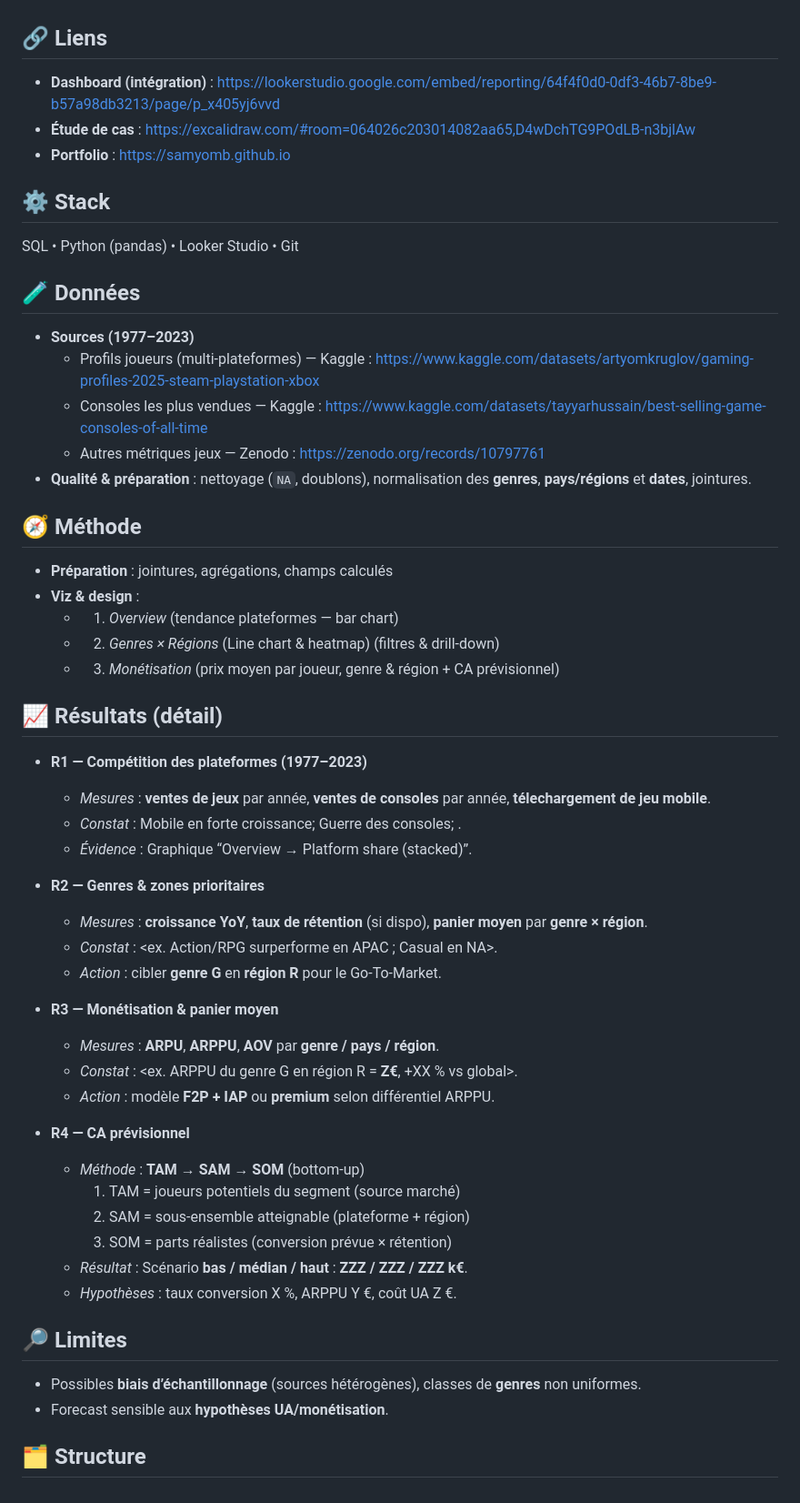
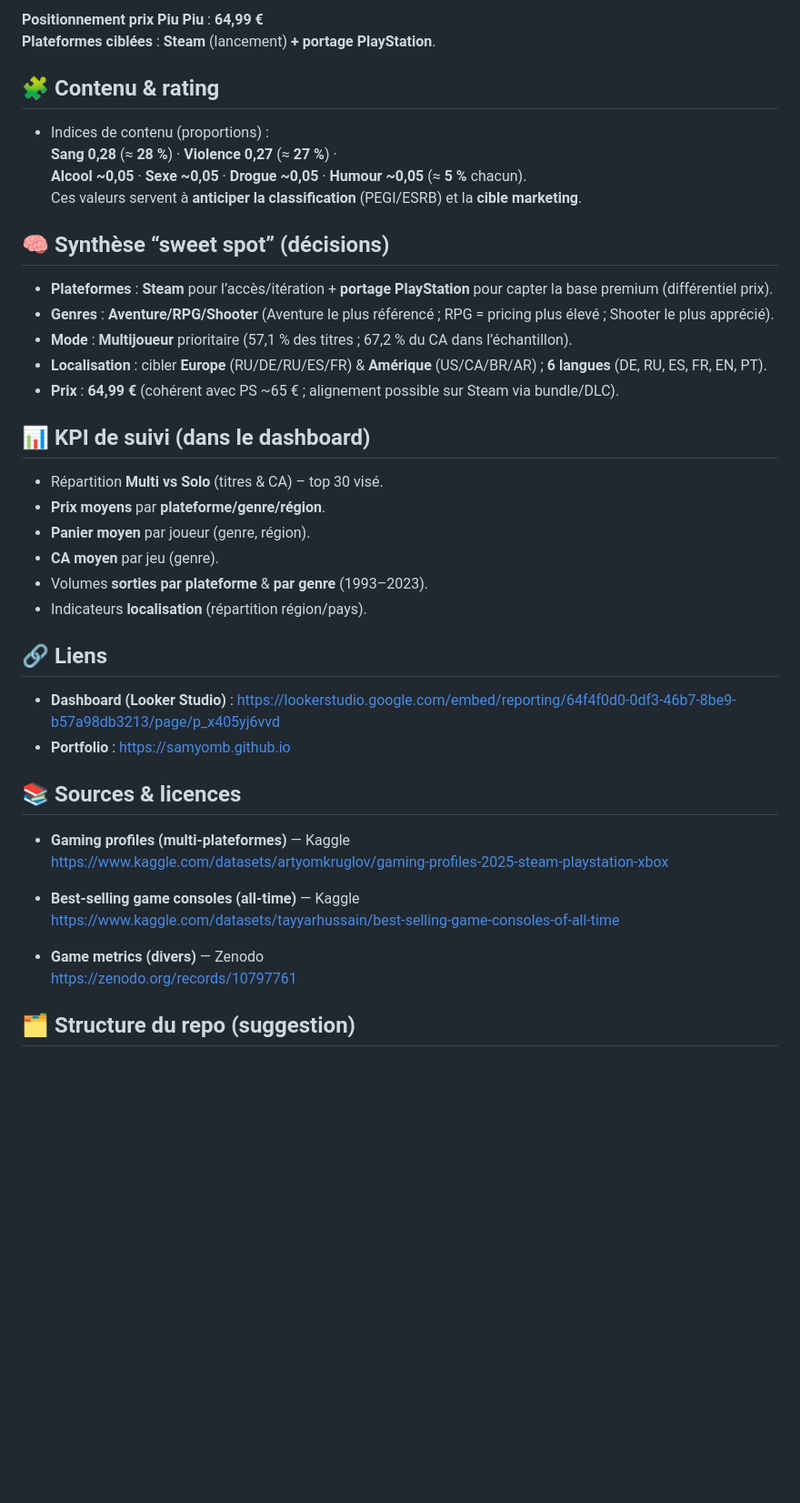
Before and after one commit to Leo020199/Final_Project_LeWagon-Video_Games, a Markdown page: README.md, the part around one of its changes. Shown at 91% size. GitHub-like rendering; blank space fills up the shorter version.

```diff
--- a/README.md
+++ b/README.md
@@ -11,52 +57,45 @@
+**Positionnement prix Piu Piu** : **64,99 €**
+**Plateformes ciblées** : **Steam** (lancement) **+ portage PlayStation**.
+
+
+## 🧩 Contenu & rating
+- Indices de contenu (proportions) :
+  **Sang 0,28** (≈ **28 %**) · **Violence 0,27** (≈ **27 %**) ·
+  **Alcool ~0,05** · **Sexe ~0,05** · **Drogue ~0,05** · **Humour ~0,05** (≈ **5 %** chacun).
+Ces valeurs servent à **anticiper la classification** (PEGI/ESRB) et la **cible marketing**.
+
+
+## 🧠 Synthèse “sweet spot” (décisions)
+- **Plateformes** : **Steam** pour l’accès/itération + **portage PlayStation** pour capter la base premium (différentiel prix).
+- **Genres** : **Aventure/RPG/Shooter** (Aventure le plus référencé ; RPG = pricing plus élevé ; Shooter le plus apprécié).
+- **Mode** : **Multijoueur** prioritaire (57,1 % des titres ; 67,2 % du CA dans l’échantillon).
+- **Localisation** : cibler **Europe** (RU/DE/RU/ES/FR) & **Amérique** (US/CA/BR/AR) ; **6 langues** (DE, RU, ES, FR, EN, PT).
+- **Prix** : **64,99 €** (cohérent avec PS ~65 € ; alignement possible sur Steam via bundle/DLC).
+
+
+## 📊 KPI de suivi (dans le dashboard)
+- Répartition **Multi vs Solo** (titres & CA) – top 30 visé.
+- **Prix moyens** par **plateforme/genre/région**.
+- **Panier moyen** par joueur (genre, région).
+- **CA moyen** par jeu (genre).
+- Volumes **sorties par plateforme** & **par genre** (1993–2023).
+- Indicateurs **localisation** (répartition région/pays).
+
 
 ## 🔗 Liens
-- **Dashboard (intégration)** : https://lookerstudio.google.com/embed/reporting/64f4f0d0-0df3-46b7-8be9-b57a98db3213/page/p_x405yj6vvd
-- **Étude de cas** : https://excalidraw.com/#room=064026c203014082aa65,D4wDchTG9POdLB-n3bjlAw
+- **Dashboard (Looker Studio)** : https://lookerstudio.google.com/embed/reporting/64f4f0d0-0df3-46b7-8be9-b57a98db3213/page/p_x405yj6vvd
 - **Portfolio** : https://samyomb.github.io
 
-## ⚙️ Stack
-SQL • Python (pandas) • Looker Studio • Git
 
-## 🧪 Données
-- **Sources (1977–2023)**
-  - Profils joueurs (multi-plateformes) — Kaggle : https://www.kaggle.com/datasets/artyomkruglov/gaming-profiles-2025-steam-playstation-xbox
-  - Consoles les plus vendues — Kaggle : https://www.kaggle.com/datasets/tayyarhussain/best-selling-game-consoles-of-all-time
-  - Autres métriques jeux — Zenodo : https://zenodo.org/records/10797761
-- **Qualité & préparation** : nettoyage (`NA`, doublons), normalisation des **genres**, **pays/régions** et **dates**, jointures.
+## 📚 Sources & licences
 
-## 🧭 Méthode
-- **Préparation** : jointures, agrégations, champs calculés
-- **Viz & design** :
-  - 1) *Overview* (tendance plateformes — bar chart)
-  - 2) *Genres × Régions* (Line chart & heatmap) (filtres & drill-down)
-  - 3) *Monétisation* (prix moyen par joueur, genre & région + CA prévisionnel)
+- **Gaming profiles (multi-plateformes)** — Kaggle
+  https://www.kaggle.com/datasets/artyomkruglov/gaming-profiles-2025-steam-playstation-xbox
 
-## 📈 Résultats (détail)
-- **R1 — Compétition des plateformes (1977–2023)**
-  - *Mesures* : **ventes de jeux** par année, **ventes de consoles** par année, **télechargement de jeu mobile**.
-  - *Constat* : Mobile en forte croissance; Guerre des consoles; .
-  - *Évidence* : Graphique “Overview → Platform share (stacked)”.
+- **Best-selling game consoles (all-time)** — Kaggle
+  https://www.kaggle.com/datasets/tayyarhussain/best-selling-game-consoles-of-all-time
 
-- **R2 — Genres & zones prioritaires**
-  - *Mesures* : **croissance YoY**, **taux de rétention** (si dispo), **panier moyen** par **genre × région**.
-  - *Constat* : <ex. Action/RPG surperforme en APAC ; Casual en NA>.
-  - *Action* : cibler **genre G** en **région R** pour le Go-To-Market.
+- **Game metrics (divers)** — Zenodo
+  https://zenodo.org/records/10797761
 
-- **R3 — Monétisation & panier moyen**
-  - *Mesures* : **ARPU**, **ARPPU**, **AOV** par **genre / pays / région**.
-  - *Constat* : <ex. ARPPU du genre G en région R = **Z€**, +XX % vs global>.
-  - *Action* : modèle **F2P + IAP** ou **premium** selon différentiel ARPPU.
-
-- **R4 — CA prévisionnel**
-  - *Méthode* : **TAM → SAM → SOM** (bottom-up)
-    1) TAM = joueurs potentiels du segment (source marché)
-    2) SAM = sous-ensemble atteignable (plateforme + région)
-    3) SOM = parts réalistes (conversion prévue × rétention)
-  - *Résultat* : Scénario **bas / médian / haut** : **ZZZ / ZZZ / ZZZ k€**.
-  - *Hypothèses* : taux conversion X %, ARPPU Y €, coût UA Z €.
-
-## 🔎 Limites
-- Possibles **biais d’échantillonnage** (sources hétérogènes), classes de **genres** non uniformes.
-- Forecast sensible aux **hypothèses UA/monétisation**.
-
-## 🗂️ Structure
+## 🗂️ Structure du repo (suggestion)
```
Also changed, not shown: other parts of README.md (+53 -7 lines).
